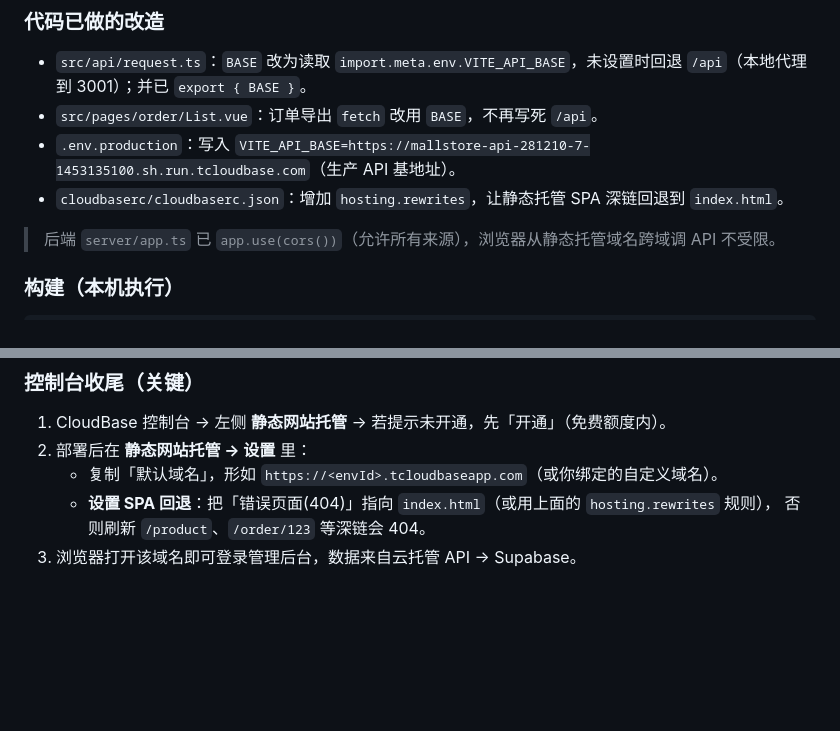
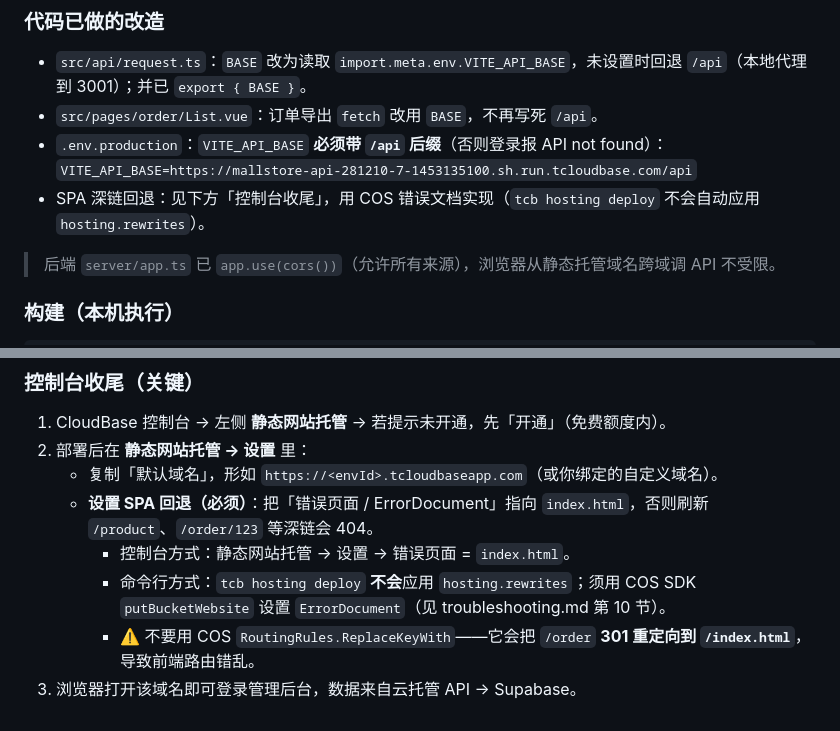
Before and after one commit to xhjn2023/mallstore, a Markdown page: docs/deploy-cloudbase.md, 2 parts joined by grey strips. GitHub-like rendering; blank space fills up the shorter version.

```diff
--- a/docs/deploy-cloudbase.md
+++ b/docs/deploy-cloudbase.md
@@ -123,8 +123,9 @@ curl https://mallstore-api-281210-7-1453135100.sh.run.tcloudbase.com/api/categor
 ### 代码已做的改造
 - `src/api/request.ts`：`BASE` 改为读取 `import.meta.env.VITE_API_BASE`，未设置时回退 `/api`（本地代理到 3001）；并已 `export { BASE }`。
 - `src/pages/order/List.vue`：订单导出 `fetch` 改用 `BASE`，不再写死 `/api`。
-- `.env.production`：写入 `VITE_API_BASE=https://mallstore-api-281210-7-1453135100.sh.run.tcloudbase.com`（生产 API 基地址）。
-- `cloudbaserc/cloudbaserc.json`：增加 `hosting.rewrites`，让静态托管 SPA 深链回退到 `index.html`。
+- `.env.production`：`VITE_API_BASE` **必须带 `/api` 后缀**（否则登录报 API not found）：
+  `VITE_API_BASE=https://mallstore-api-281210-7-1453135100.sh.run.tcloudbase.com/api`
+- SPA 深链回退：见下方「控制台收尾」，用 COS 错误文档实现（`tcb hosting deploy` 不会自动应用 `hosting.rewrites`）。
 
 > 后端 `server/app.ts` 已 `app.use(cors())`（允许所有来源），浏览器从静态托管域名跨域调 API 不受限。
 
@@ -149,6 +150,8 @@ tcb hosting deploy dist -e xhjn-d7gfgxcvk06569b48
 1. CloudBase 控制台 → 左侧 **静态网站托管** → 若提示未开通，先「开通」（免费额度内）。
 2. 部署后在 **静态网站托管 → 设置** 里：
    - 复制「默认域名」，形如 `https://<envId>.tcloudbaseapp.com`（或你绑定的自定义域名）。
-   - **设置 SPA 回退**：把「错误页面(404)」指向 `index.html`（或用上面的 `hosting.rewrites` 规则），
-     否则刷新 `/product`、`/order/123` 等深链会 404。
+   - **设置 SPA 回退（必须）**：把「错误页面 / ErrorDocument」指向 `index.html`，否则刷新 `/product`、`/order/123` 等深链会 404。
+     - 控制台方式：静态网站托管 → 设置 → 错误页面 = `index.html`。
+     - 命令行方式：`tcb hosting deploy` **不会**应用 `hosting.rewrites`；须用 COS SDK `putBucketWebsite` 设置 `ErrorDocument`（见 troubleshooting.md 第 10 节）。
+     - ⚠️ 不要用 COS `RoutingRules.ReplaceKeyWith`——它会把 `/order` **301 重定向到 `/index.html`**，导致前端路由错乱。
 3. 浏览器打开该域名即可登录管理后台，数据来自云托管 API → Supabase。
```
Also changed, not shown: docs/troubleshooting.md (+81 -1 lines).
